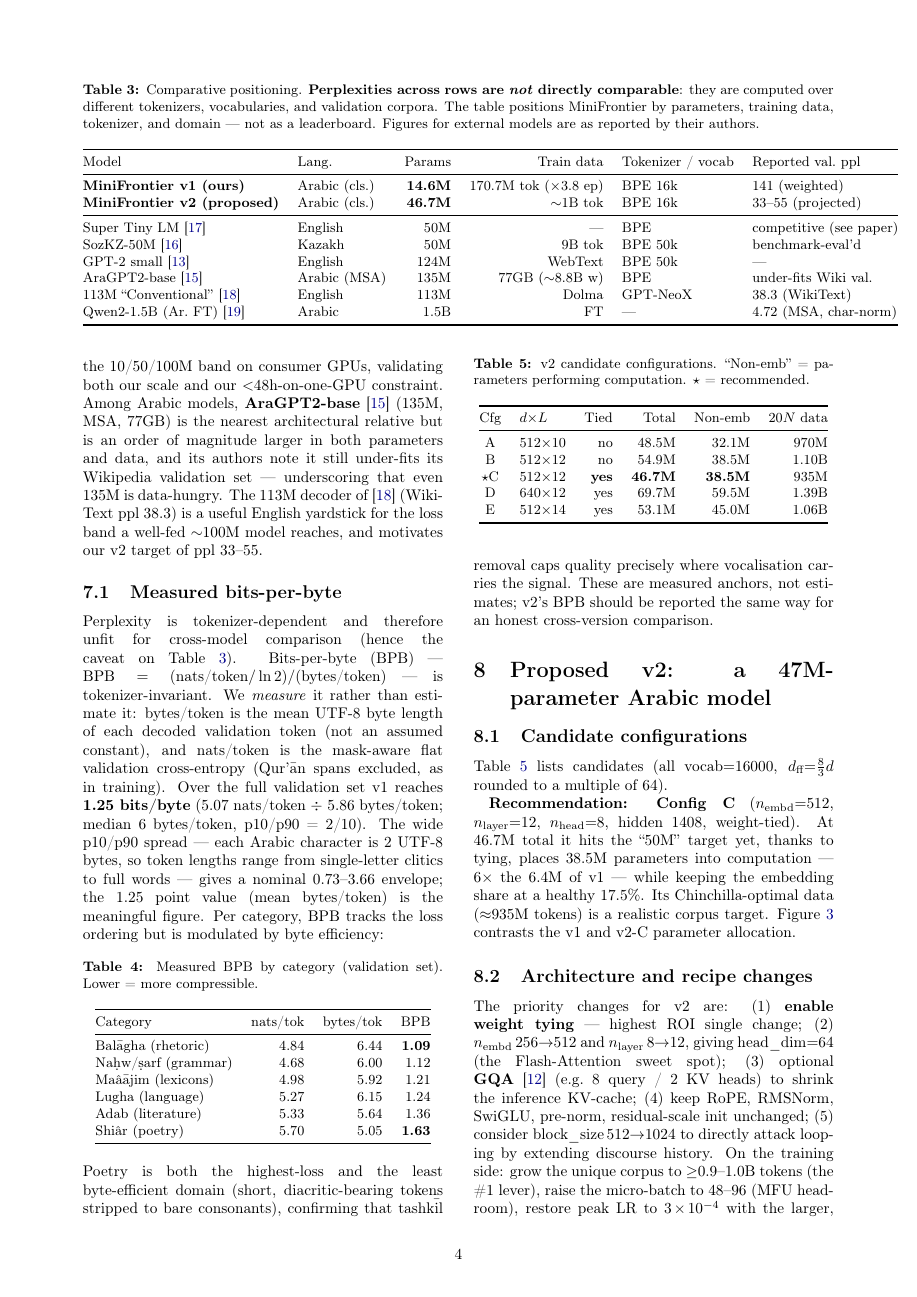
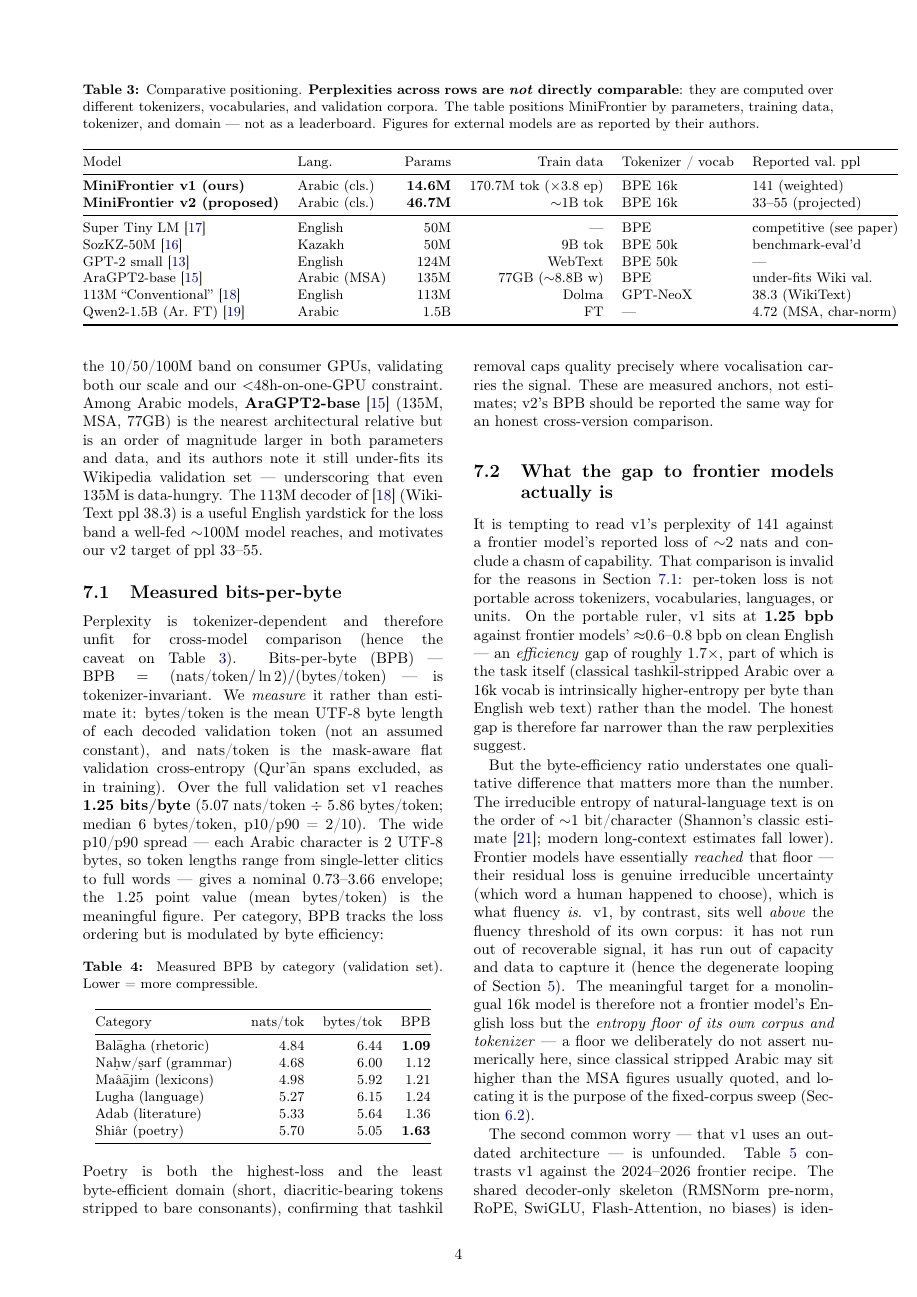
Before and after one commit to ietamaher/mini_frontier, a LaTeX paper (research/minifrontier.tex): page 4 of 6. Compiled offline with pdfLaTeX.

Commit message:
paper: author update to minifrontier.tex (+70 lines)
Co-Authored-By: Claude Opus 4.8 (1M context) <noreply@anthropic.com>

```diff
--- a/research/minifrontier.tex
+++ b/research/minifrontier.tex
@@ -439,3 +440,36 @@ caps quality precisely where vocalisation carries the signal. These are measured
 anchors, not estimates; v2's BPB should be reported the same way for an honest
 cross-version comparison.
 
+\subsection{What the gap to frontier models actually is}
+\label{sec:gap}
+It is tempting to read v1's perplexity of 141 against a frontier model's
+reported loss of $\sim$2~nats and conclude a chasm of capability. That
+comparison is invalid for the reasons in Section~\ref{sec:bpb}: per-token loss
+is not portable across tokenizers, vocabularies, languages, or units. On the
+portable ruler, v1 sits at \textbf{1.25~bpb} against frontier models'
+$\approx$0.6--0.8~bpb on clean English --- an \emph{efficiency} gap of roughly
+$1.7\times$, part of which is the task itself (classical tashk\=il-stripped
+Arabic over a 16k vocab is intrinsically higher-entropy per byte than English
+web text) rather than the model. The honest gap is therefore far narrower than
+the raw perplexities suggest.
+
+But the byte-efficiency ratio understates one qualitative difference that
+matters more than the number. The irreducible entropy of natural-language text
+is on the order of $\sim$1~bit/character (Shannon's classic
+estimate~\cite{shannon1951}; modern long-context estimates fall lower).
+Frontier models have essentially \emph{reached} that floor --- their residual
+loss is genuine irreducible uncertainty (which word a human happened to choose),
+which is what fluency \emph{is}. v1, by contrast, sits well \emph{above} the
+fluency threshold of its own corpus: it has not run out of recoverable signal,
+it has run out of capacity and data to capture it (hence the degenerate looping
+of Section~\ref{sec:results}). The meaningful target for a monolingual 16k model
+is therefore not a frontier model's English loss but the \emph{entropy floor of
+its own corpus and tokenizer} --- a floor we deliberately do not assert
+numerically here, since classical stripped Arabic may sit higher than the MSA
+figures usually quoted, and locating it is the purpose of the fixed-corpus sweep
+(Section~\ref{sec:ceiling}).
+
+The second common worry --- that v1 uses an outdated architecture --- is
+unfounded. Table~\ref{tab:frontier} contrasts v1 against the 2024--2026 frontier
+recipe. The shared decoder-only skeleton (RMSNorm pre-norm, RoPE, SwiGLU,
+Flash-Attention, no biases) is identical; the three genuine deltas ---
```
Also changed, not shown: research/minifrontier.tex (37 more changed lines).
